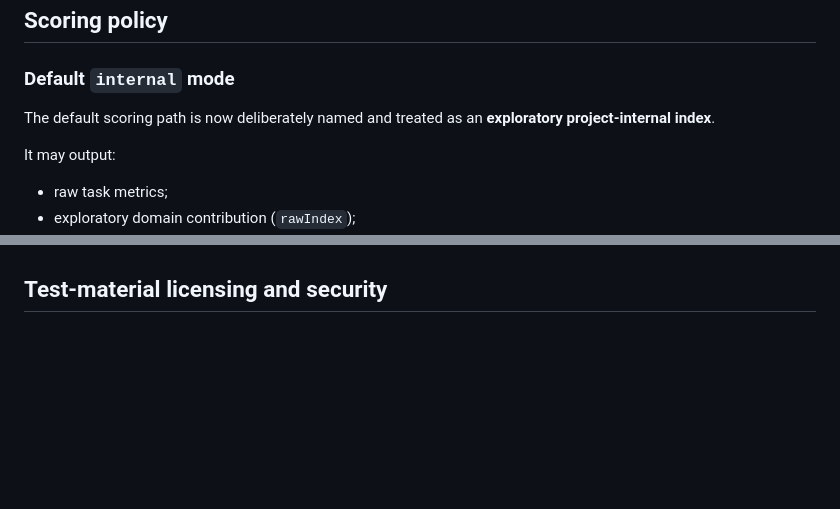
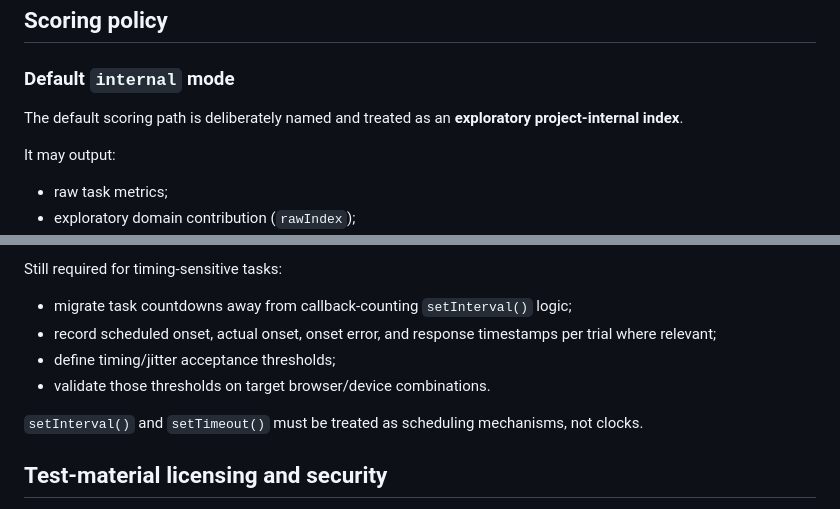
Before and after one commit to CochraneK/psy-exp, a Markdown page: RESEARCH_VALIDATION.md, 2 parts joined by grey strips. Drawn GitHub-style; blank space fills up the shorter version.

```diff
--- a/RESEARCH_VALIDATION.md
+++ b/RESEARCH_VALIDATION.md
@@ -37,7 +37,7 @@ Reference: https://www.matricsinc.org/mccbtestlist/
 
 ### Default `internal` mode
 
-The default scoring path is now deliberately named and treated as an **exploratory project-internal index**.
+The default scoring path is deliberately named and treated as an **exploratory project-internal index**.
 
 It may output:
 
@@ -124,3 +148,11 @@ For timed tasks:
+Still required for timing-sensitive tasks:
+
+- migrate task countdowns away from callback-counting `setInterval()` logic;
+- record scheduled onset, actual onset, onset error, and response timestamps per trial where relevant;
+- define timing/jitter acceptance thresholds;
+- validate those thresholds on target browser/device combinations.
+
+`setInterval()` and `setTimeout()` must be treated as scheduling mechanisms, not clocks.
 
 ## Test-material licensing and security
 
```
Also changed, not shown: other parts of RESEARCH_VALIDATION.md (+47 -23 lines).
